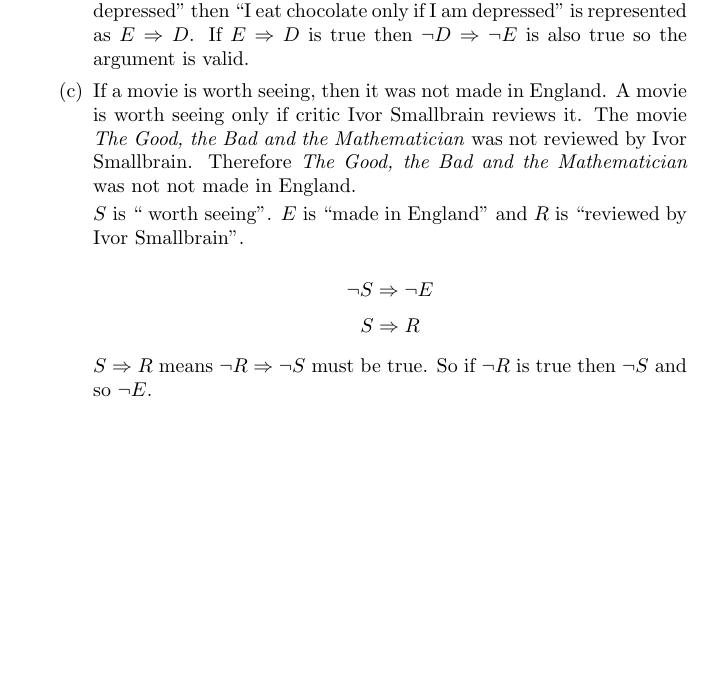
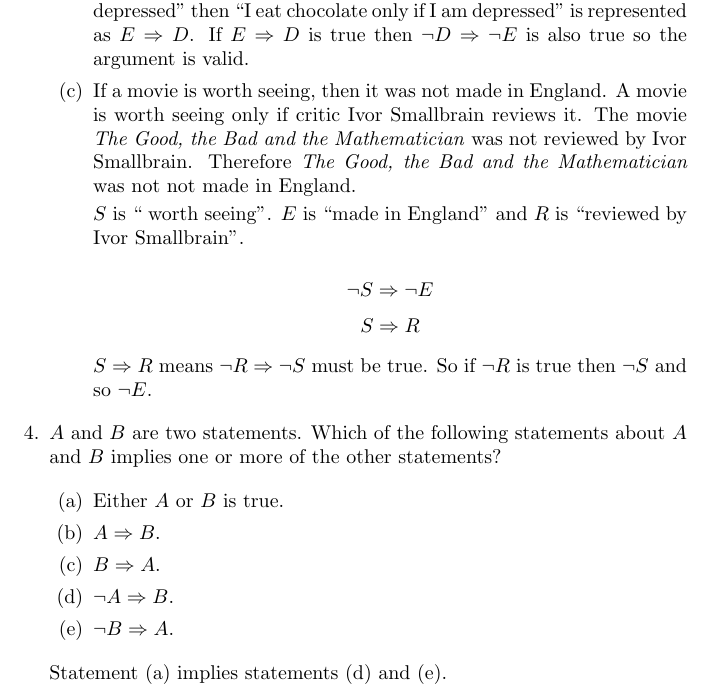
Before and after one commit to spstevenson/liebeck-a-concise-introduction-to-pure-mathematics, a LaTeX problem sheet (Chapter1/exercises.tex): part of page 2 of 2, cut so that both start at the same text, the shorter picture padded with empty space. Compiled offline with pdfLaTeX.

Commit message:
Completed Q4.

```diff
--- a/Chapter1/exercises.tex
+++ b/Chapter1/exercises.tex
@@ -102,5 +102,22 @@
 				$S \Rightarrow R$ means $\neg R \Rightarrow \neg S$ must be true. So if $\neg R$ is true then $\neg S$
 				and so $\neg E$.
 		\end{enumerate}
+
+		\item $A$ and $B$ are two statements. Which of the following statements about $A$ and $B$ implies one or
+			more of the other statements?
+
+			\begin{enumerate}
+				\item Either $A$ or $B$ is true.
+
+				\item $A \Rightarrow B$.
+
+				\item $B \Rightarrow A$.
+
+				\item $\neg A \Rightarrow B$.
+
+				\item $\neg B \Rightarrow A$.
+			\end{enumerate}
+
+			Statement (a) implies statements (d) and (e).
 	\end{enumerate}
 \end{document}
```
